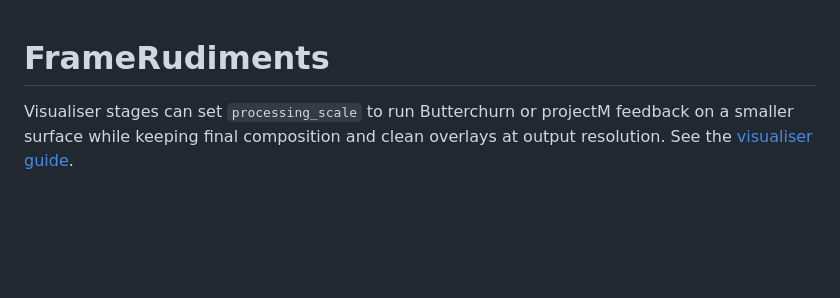
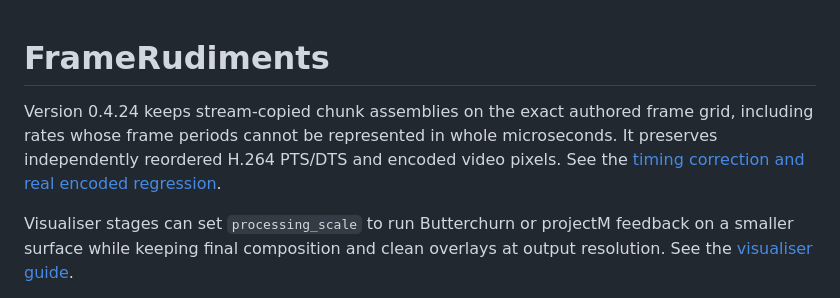
Before and after one commit to kieransimkin/FrameRudiments, a Markdown page: README.md, the part around the change. Rendered like a GitHub page; blank space fills up the shorter version.

Commit message:
Fix frame-grid timing when assembling encoded chunks (#41)

```diff
--- a/README.md
+++ b/README.md
@@ -1,4 +1,9 @@
 # FrameRudiments
+
+Version 0.4.24 keeps stream-copied chunk assemblies on the exact authored frame
+grid, including rates whose frame periods cannot be represented in whole
+microseconds. It preserves independently reordered H.264 PTS/DTS and encoded
+video pixels. See the [timing correction and real encoded regression](docs/chunked-rendering.md#fractional-frame-periods-and-assembly-timing).
 
 Visualiser stages can set `processing_scale` to run Butterchurn or projectM
 feedback on a smaller surface while keeping final composition and clean
```
Also changed, not shown: RELEASE_NOTES.md (+10 -0 lines), docs/chunked-rendering.md (+35 -0 lines), docs/media/chunk-timestamp-drift.png (added), 6 other files.
